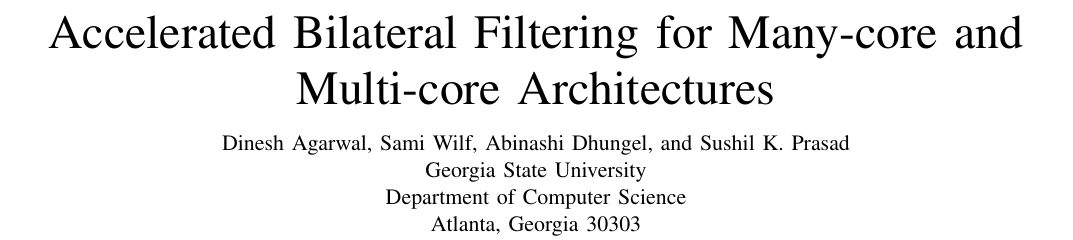
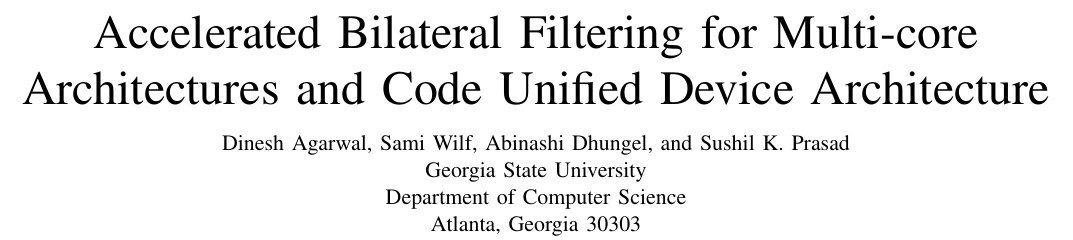
Before and after one commit to rzel/blfilter, a LaTeX paper (LateX/paper8.tex): part of page 1 of 11, cut so that both start at the same text. Compiled offline with pdfLaTeX.

Commit message:
changed manycore to many-core. changing title to be more specific.

```diff
--- a/LateX/paper8.tex
+++ b/LateX/paper8.tex
@@ -21,7 +21,7 @@
 \DeclareGraphicsExtensions{.pdf,.png,.jpg,.eps}
 
 \begin{document}
-\title{Accelerated Bilateral Filtering for Many-core and Multi-core Architectures}
+\title{Accelerated Bilateral Filtering for Multi-core Architectures and Code Unified Device Architecture}
 \author{\IEEEauthorblockN{Dinesh Agarwal, Sami Wilf, Abinashi Dhungel, and Sushil K. Prasad}\\
 \IEEEauthorblockA{ Georgia State University\\
  Department of Computer Science\\
```
